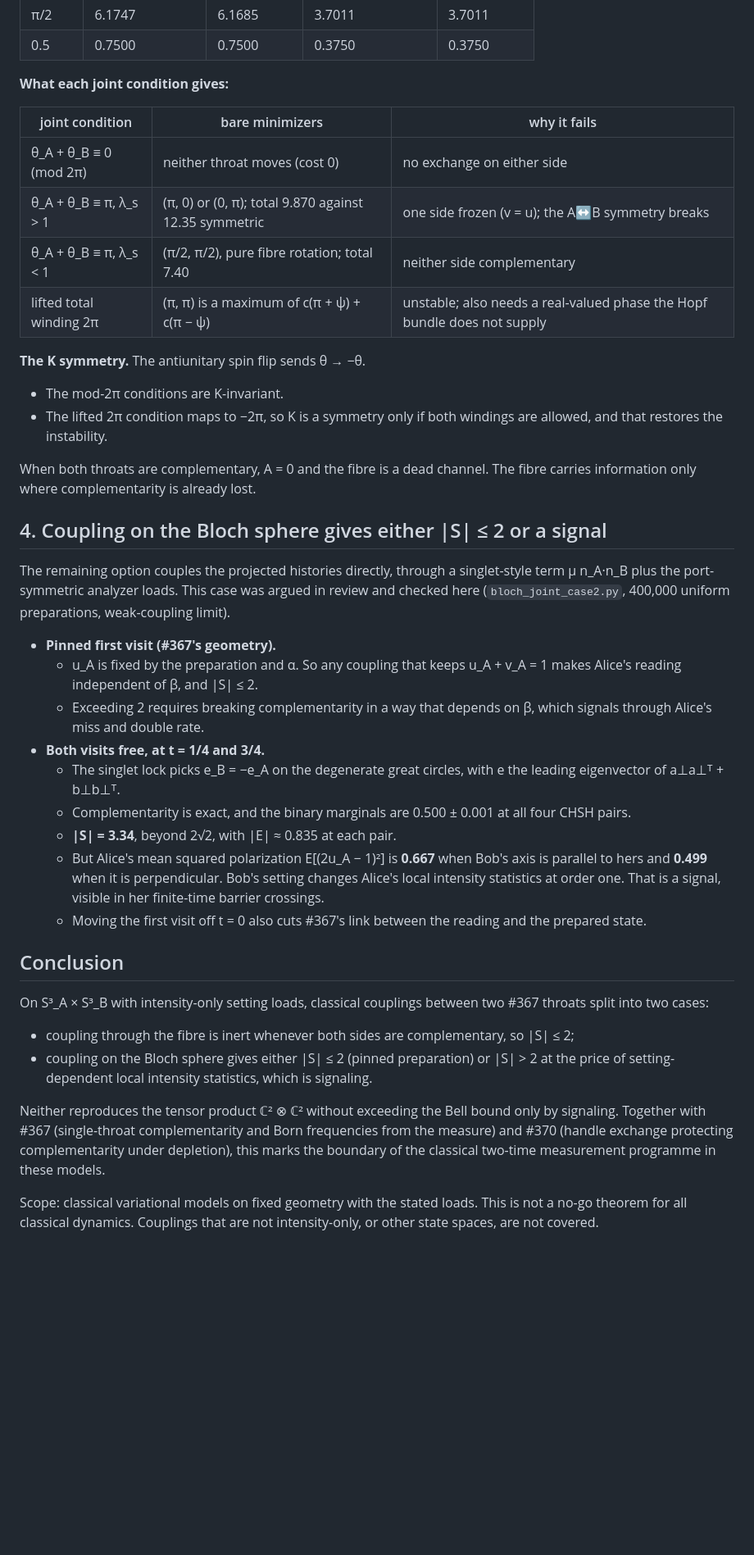
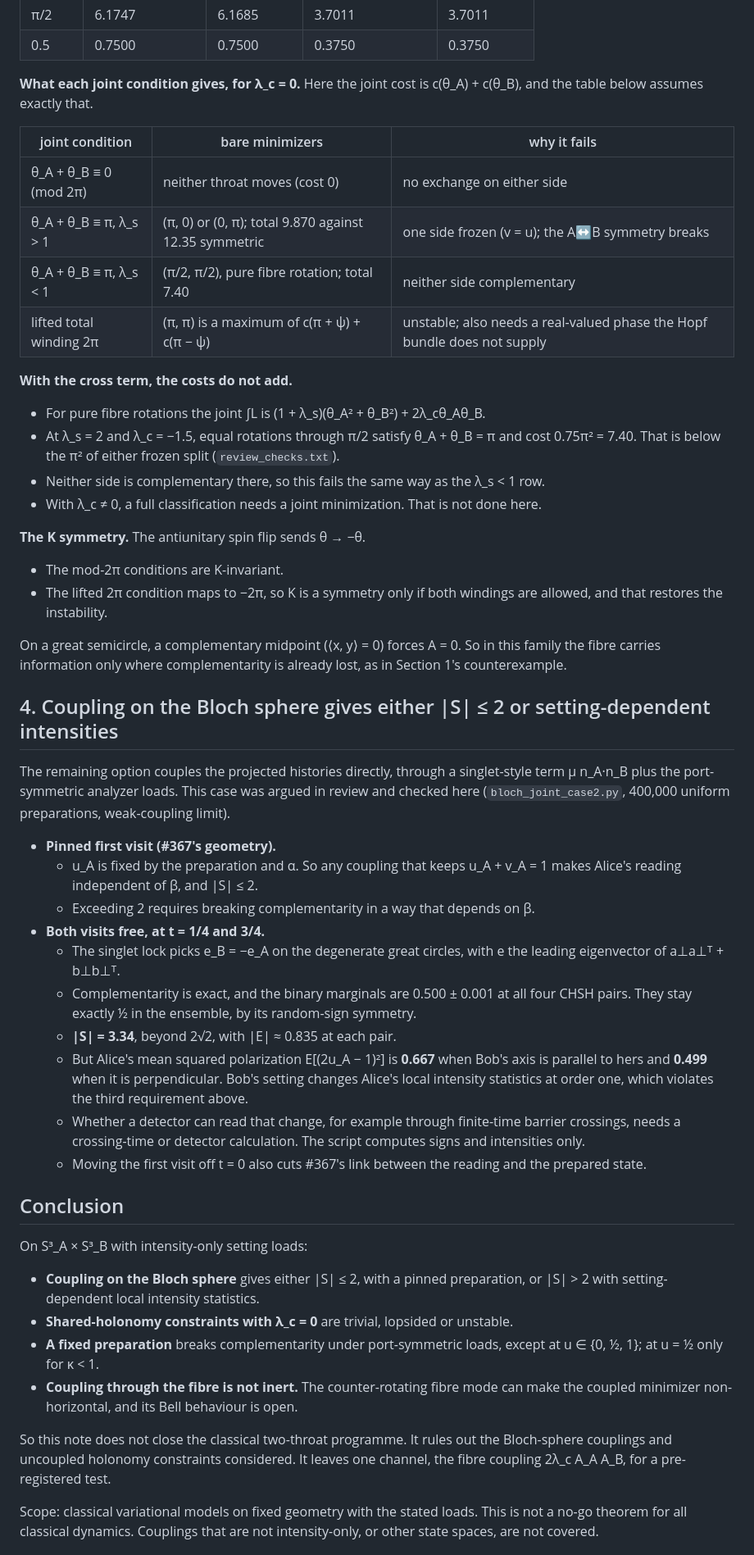
Before and after one commit to davidmdrpi/geometrodynamics, a Markdown page: docs/two_throat_nogo.md, the part around one of its changes. Shown at 82% size. Drawn GitHub-style; blank space fills up the shorter version.

```diff
--- a/docs/two_throat_nogo.md
+++ b/docs/two_throat_nogo.md
@@ -131,7 +187,8 @@ closed form to within 0.007:
 | π/2 | 6.1747 | 6.1685 | 3.7011 | 3.7011 |
 | 0.5 | 0.7500 | 0.7500 | 0.3750 | 0.3750 |
 
-**What each joint condition gives:**
+**What each joint condition gives, for λ_c = 0.** Here the joint cost is
+c(θ_A) + c(θ_B), and the table below assumes exactly that.
 
 | joint condition | bare minimizers | why it fails |
 |---|---|---|
@@ -140,15 +197,27 @@ closed form to within 0.007:
 | θ_A + θ_B ≡ π, λ_s < 1 | (π/2, π/2), pure fibre rotation; total 7.40 | neither side complementary |
 | lifted total winding 2π | (π, π) is a maximum of c(π + ψ) + c(π − ψ) | unstable; also needs a real-valued phase the Hopf bundle does not supply |
 
+**With the cross term, the costs do not add.**
+* For pure fibre rotations the joint ∫L is
+  (1 + λ_s)(θ_A² + θ_B²) + 2λ_cθ_Aθ_B.
+* At λ_s = 2 and λ_c = −1.5, equal rotations through π/2 satisfy
+  θ_A + θ_B = π and cost 0.75π² = 7.40. That is below the π² of either frozen
+  split (`review_checks.txt`).
+* Neither side is complementary there, so this fails the same way as the
+  λ_s < 1 row.
+* With λ_c ≠ 0, a full classification needs a joint minimization. That is not
+  done here.
+
 **The K symmetry.** The antiunitary spin flip sends θ → −θ.
 * The mod-2π conditions are K-invariant.
 * The lifted 2π condition maps to −2π, so K is a symmetry only if both windings
   are allowed, and that restores the instability.
 
-When both throats are complementary, A = 0 and the fibre is a dead channel.
-The fibre carries information only where complementarity is already lost.
+On a great semicircle, a complementary midpoint (⟨x, y⟩ = 0) forces A = 0.
+So in this family the fibre carries information only where complementarity is
+already lost, as in Section 1's counterexample.
 
-## 4. Coupling on the Bloch sphere gives either |S| ≤ 2 or a signal
+## 4. Coupling on the Bloch sphere gives either |S| ≤ 2 or setting-dependent intensities
 
 The remaining option couples the projected histories directly, through a
 singlet-style term μ n_A·n_B plus the port-symmetric analyzer loads. This
@@ -158,36 +227,40 @@ uniform preparations, weak-coupling limit).
 * **Pinned first visit (#367's geometry).**
   * u_A is fixed by the preparation and α. So any coupling that keeps
     u_A + v_A = 1 makes Alice's reading independent of β, and |S| ≤ 2.
-  * Exceeding 2 requires breaking complementarity in a way that depends on β,
-    which signals through Alice's miss and double rate.
+  * Exceeding 2 requires breaking complementarity in a way that depends on β.
 * **Both visits free, at t = 1/4 and 3/4.**
   * The singlet lock picks e_B = −e_A on the degenerate great circles, with e
     the leading eigenvector of a⊥a⊥ᵀ + b⊥b⊥ᵀ.
   * Complementarity is exact, and the binary marginals are 0.500 ± 0.001 at all
-    four CHSH pairs.
+    four CHSH pairs. They stay exactly ½ in the ensemble, by its random-sign
+    symmetry.
   * **|S| = 3.34**, beyond 2√2, with |E| ≈ 0.835 at each pair.
   * But Alice's mean squared polarization E[(2u_A − 1)²] is **0.667** when
     Bob's axis is parallel to hers and **0.499** when it is perpendicular.
-    Bob's setting changes Alice's local intensity statistics at order one. That
-    is a signal, visible in her finite-time barrier crossings.
+    Bob's setting changes Alice's local intensity statistics at order one,
+    which violates the third requirement above.
+  * Whether a detector can read that change, for example through finite-time
+    barrier crossings, needs a crossing-time or detector calculation. The
+    script computes signs and intensities only.
   * Moving the first visit off t = 0 also cuts #367's link between the reading
     and the prepared state.
 
 ## Conclusion
 
-On S³_A × S³_B with intensity-only setting loads, classical couplings between
-two #367 throats split into two cases:
-* coupling through the fibre is inert whenever both sides are complementary,
-  so |S| ≤ 2;
-* coupling on the Bloch sphere gives either |S| ≤ 2 (pinned preparation) or
-  |S| > 2 at the price of setting-dependent local intensity statistics, which
-  is signaling.
+On S³_A × S³_B with intensity-only setting loads:
+* **Coupling on the Bloch sphere** gives either |S| ≤ 2, with a pinned
+  preparation, or |S| > 2 with setting-dependent local intensity statistics.
+* **Shared-holonomy constraints with λ_c = 0** are trivial, lopsided or
+  unstable.
+* **A fixed preparation** breaks complementarity under port-symmetric loads,
+  except at u ∈ {0, ½, 1}; at u = ½ only for κ < 1.
+* **Coupling through the fibre is not inert.** The counter-rotating fibre mode
+  can make the coupled minimizer non-horizontal, and its Bell behaviour is
+  open.
 
-Neither reproduces the tensor product ℂ² ⊗ ℂ² without exceeding the Bell bound
-only by signaling. Together with #367 (single-throat complementarity and Born
-frequencies from the measure) and #370 (handle exchange protecting
-complementarity under depletion), this marks the boundary of the classical
-two-time measurement programme in these models.
+So this note does not close the classical two-throat programme. It rules out
+the Bloch-sphere couplings and uncoupled holonomy constraints considered. It
+leaves one channel, the fibre coupling 2λ_c A_A A_B, for a pre-registered test.
 
 Scope: classical variational models on fixed geometry with the stated loads.
 This is not a no-go theorem for all classical dynamics. Couplings that are not
```
Also changed, not shown: other parts of docs/two_throat_nogo.md (+105 -43 lines), CHANGELOG.md (+14 -11 lines), docs/images/alice_circulation/strip.png, 4 other files.
